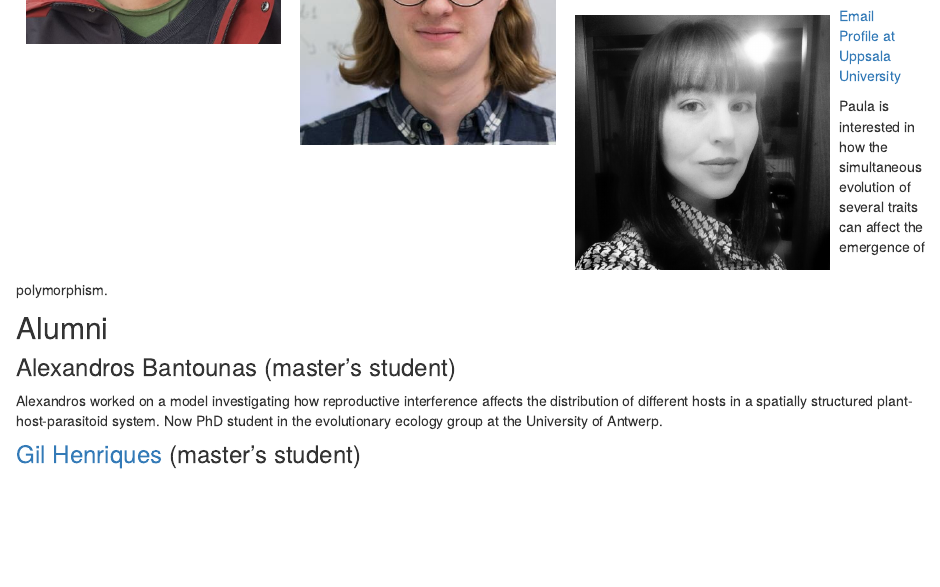
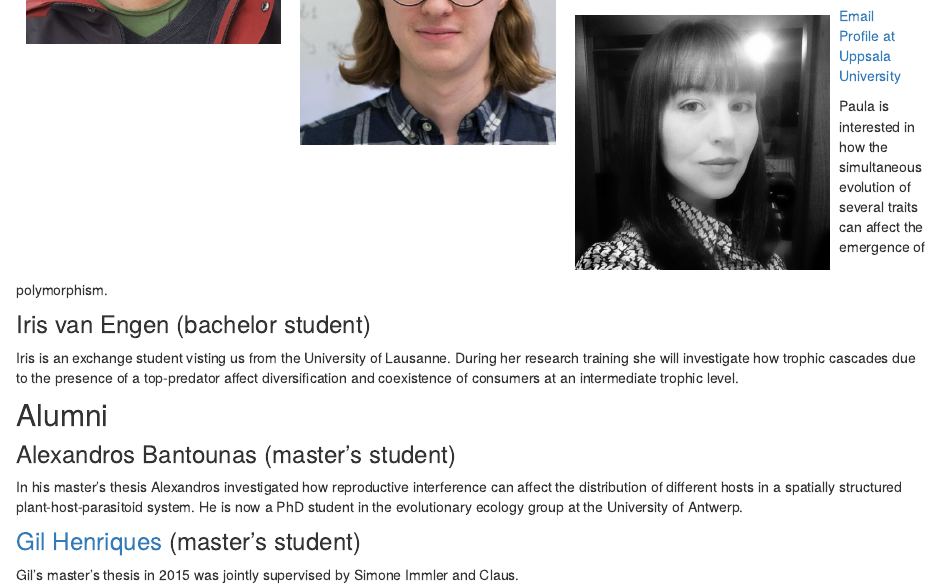
Before and after one commit to clausrueffler/clausrueffler.github.io, an R Markdown document (people.Rmd): the page in a window 1100 px wide, from 870 px down. Rendered offline with R 4.5, knitr and Pandoc, with nearby package versions; drawn as R Markdown's standard HTML page in place of the format the file asks for.

Commit message:
Adding info on Iris

````diff
--- a/people.Rmd
+++ b/people.Rmd
@@ -68,6 +68,14 @@ knitr::include_graphics("images/Paula.jpg")
 Paula is interested in how the simultaneous evolution of several traits can affect the emergence of polymorphism.
 :::
 
+### Iris van Engen (bachelor student)
+::: {.floatting}
+
+```{r out.width='30%', out.extra='style="float:left; padding:10px"', echo=FALSE}
+# knitr::include_graphics("")
+```
+Iris is an exchange student visting us from the University of Lausanne. During her research training she will investigate how trophic cascades due to the presence of a top-predator affect diversification and coexistence of consumers at an intermediate trophic level.
+:::
 
 ## Alumni
 
@@ -77,7 +85,9 @@ Paula is interested in how the simultaneous evolution of several traits can affe
 ```{r out.width='30%', out.extra='style="float:left; padding:10px"', echo=FALSE}
 # knitr::include_graphics("")
 ```
-Alexandros worked on a model investigating how reproductive interference affects the distribution of different hosts in a spatially structured plant-host-parasitoid system. Now PhD student in the evolutionary ecology group at the University of Antwerp.
+In his master's thesis Alexandros investigated how reproductive interference can affect the distribution of different hosts in a spatially structured plant-host-parasitoid system. He is now a PhD student in the evolutionary ecology group at the University of Antwerp.
 :::
 
 ### [Gil Henriques](https://gilhenriques.github.io/) (master's student)
+
+Gil's master's thesis in 2015 was jointly supervised by Simone Immler and Claus.
````
Also changed, not shown: news.Rmd (+4 -0 lines), docs/search.json, 2 other files.
